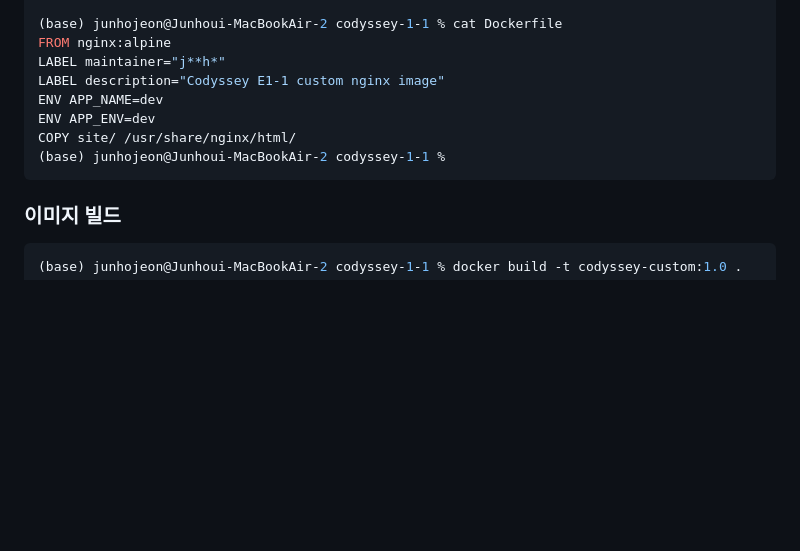
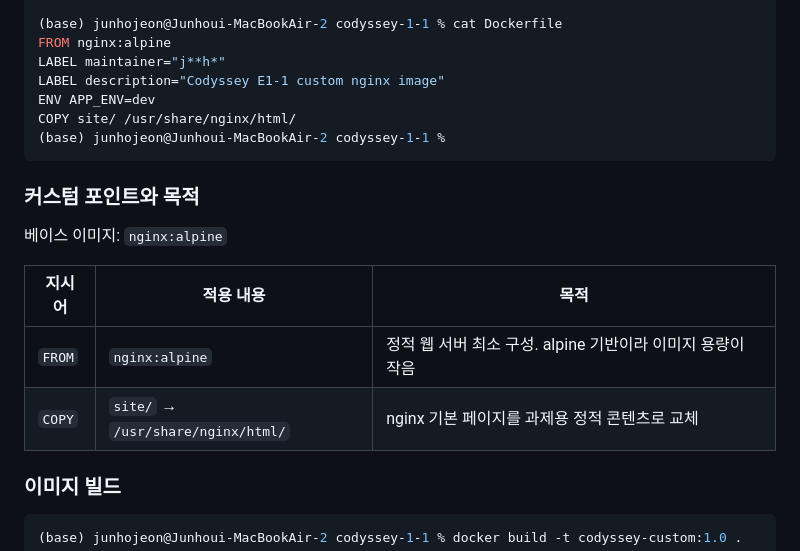
Before and after one commit to Imjunho90/codyssey_e1-1, a Markdown page: README.md, the part around one of its changes. Drawn GitHub-style; blank space fills up the shorter version.

```diff
--- a/README.md
+++ b/README.md
@@ -463,11 +463,18 @@ CONTAINER ID   IMAGE     COMMAND   CREATED   STATUS    PORTS     NAMES
 FROM nginx:alpine
 LABEL maintainer="j**h*"
 LABEL description="Codyssey E1-1 custom nginx image"
-ENV APP_NAME=dev
 ENV APP_ENV=dev
 COPY site/ /usr/share/nginx/html/
 (base) junhojeon@Junhoui-MacBookAir-2 codyssey-1-1 %
 ~~~
+### 커스텀 포인트와 목적
+
+베이스 이미지: `nginx:alpine`
+
+| 지시어 | 적용 내용 | 목적 |
+| --- | --- | --- |
+| `FROM` | `nginx:alpine` | 정적 웹 서버 최소 구성. alpine 기반이라 이미지 용량이 작음 |
+| `COPY` | `site/` → `/usr/share/nginx/html/` | nginx 기본 페이지를 과제용 정적 콘텐츠로 교체 |
 
 
 ### 이미지 빌드
```
Also changed, not shown: other parts of README.md (+2 -0 lines).
